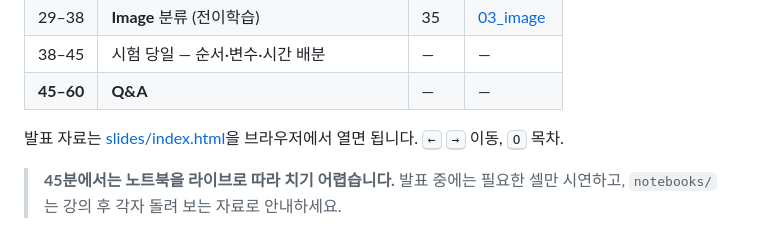
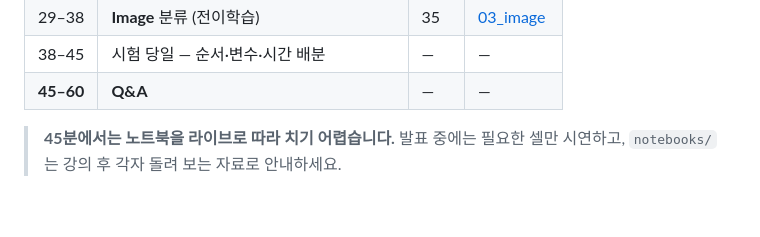
Before and after one commit to fano-kr/AI-Study, a Markdown page: README.md, the part around the change. Drawn GitHub-style; blank space fills up the shorter version.

Commit message:
Update README to remove presentation navigation details
Remove instructions for opening presentation materials and navigating slides.

```diff
--- a/README.md
+++ b/README.md
@@ -23,9 +23,6 @@ AI Study 실기는 새 모델을 발명하는 시험이 아니라
 | 29–38 | **Image** 분류 (전이학습) | 35 | [03_image](notebooks/03_image_classification.ipynb) |
 | 38–45 | 시험 당일 — 순서·변수·시간 배분 | — | — |
 | **45–60** | **Q&A** | — | — |
-
-발표 자료는 [slides/index.html](slides/index.html)을 브라우저에서 열면 됩니다.
-<kbd>←</kbd> <kbd>→</kbd> 이동, <kbd>O</kbd> 목차.
 
 > **45분에서는 노트북을 라이브로 따라 치기 어렵습니다.**
 > 발표 중에는 필요한 셀만 시연하고, `notebooks/`는 강의 후 각자 돌려 보는 자료로 안내하세요.
```
